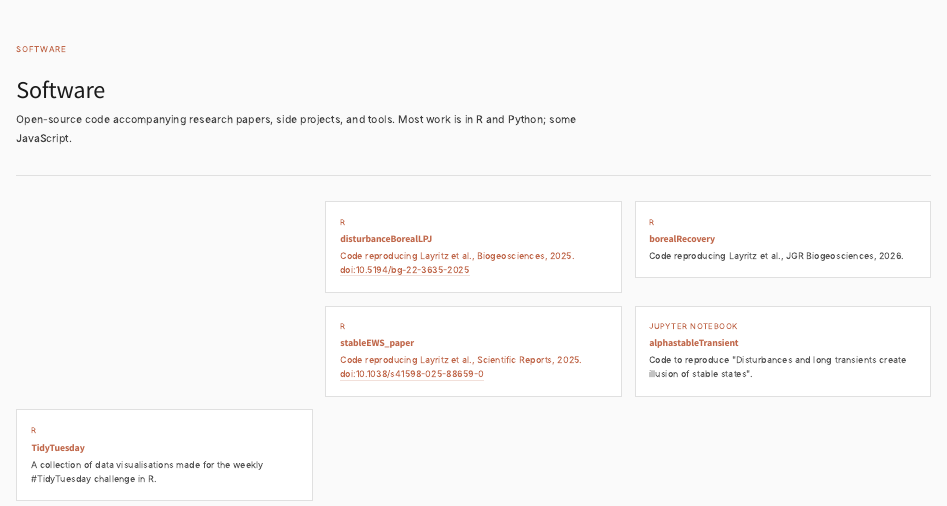
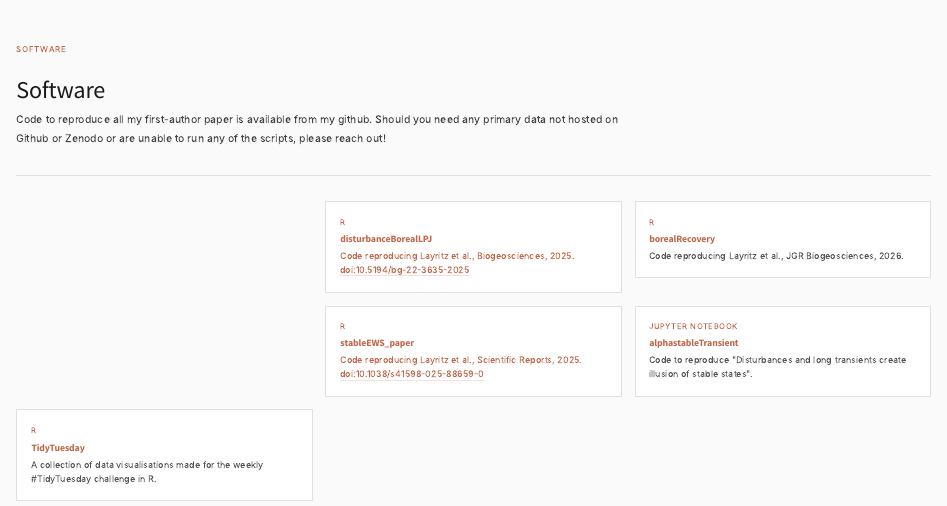
Before and after one commit to lucialayr/lucialayr.github.io, a Quarto document (software.qmd): the page in a window 1100 px wide, from its top. Rendered offline with R 4.5, knitr and Pandoc in place of Quarto, with nearby package versions.

Commit message:
ipdated software panel

```diff
--- a/assets/css/style.css
+++ b/assets/css/style.css
@@ -257,10 +257,11 @@
 /* ---- SOFTWARE CARDS ---- */
 .project-grid {
   display: grid;
-  grid-template-columns: repeat(auto-fill, minmax(280px, 1fr));
+  grid-template-columns: repeat(3, 1fr);
   gap: 1.2rem;
   margin-top: 1.5rem;
 }
+
 
 .project-card {
   border: 1px solid #e0e0e0;
--- a/software.qmd
+++ b/software.qmd
@@ -8,8 +8,8 @@
   <p class="category">Software</p>
   <h1>Software</h1>
   <p style="max-width:600px; color:#444; margin-top:0.8rem;">
-    Open-source code accompanying research papers, side projects, and tools.
-    Most work is in R and Python; some JavaScript.
+    Code to reproduce all my first-author paper is available from my github. Should you need any primary data not hosted on Github or Zenodo or are unable to run any of the scripts, please reach out!
+
   </p>
 </div>
 
```
